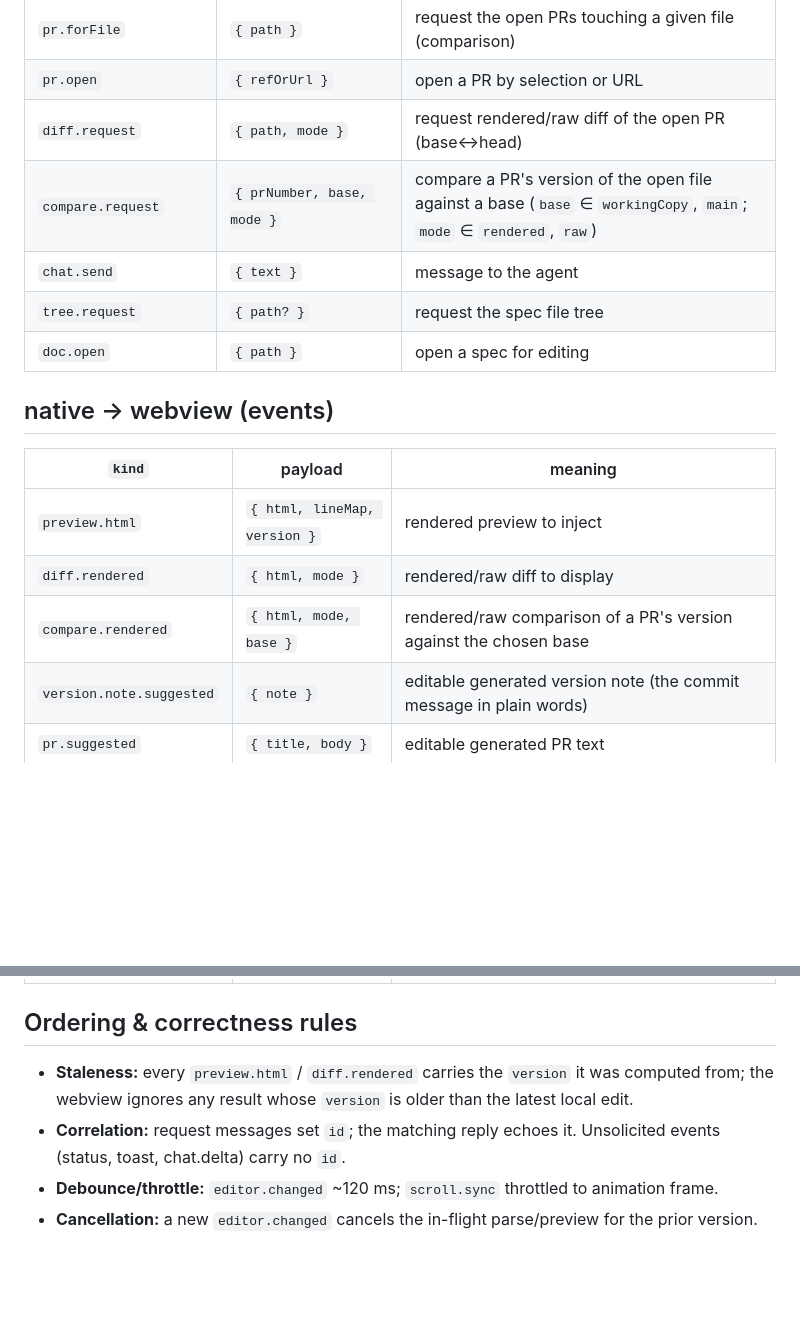
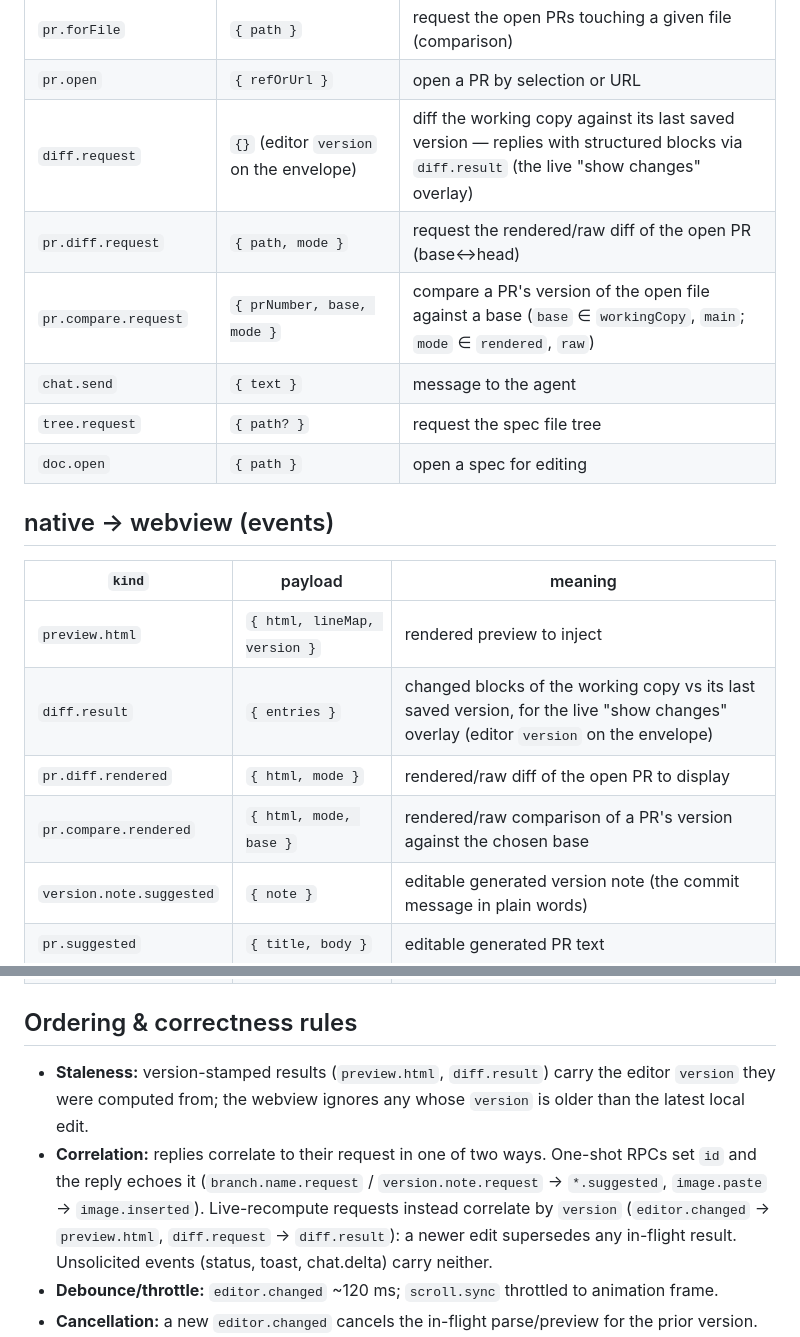
Before and after one commit to ZelAnton/SpecDesk, a Markdown page: docs/design/09-ipc-protocol.md, 2 parts joined by grey strips. Drawn GitHub-style; blank space fills up the shorter version.

Commit message:
docs(ipc): reserve diff.* for the local diff; namespace PR diffs under pr.*
Follow-up to the wire-kind taxonomy rename, from a design review of the result. The renamed local
"show changes" overlay (action.compare → diff.request / diff.result) returns structured working-copy
blocks, but docs/design/09-ipc-protocol.md still reserved the bare `diff.request` / `diff.rendered`
strings for a future PR-level rendered diff with a different payload — so the about-to-be-frozen
`diff.request` name carried two incompatible meanings.

Resolve it in the protocol doc (no code change — the shipped kinds are already right): the built
local working-copy block diff keeps the canonical `diff.request` / `diff.result` (it is `git diff
HEAD`, idiomatically a diff and the primary one in the editor), and the unbuilt PR diff/compare
features move under the `pr.*` domain — `pr.diff.request` / `pr.diff.rendered` and `pr.compare.request`
/ `pr.compare.rendered` — alongside the other `pr.*` operations (pr.list / pr.open / …). This keeps
each soon-to-be-frozen string single-meaning and groups all PR operations under one domain.

Also records two conventions the protocol already follows but never stated, so they survive the
freeze: the two reply-correlation styles — id-correlated one-shot RPCs (`*.request` → `*.suggested`)
vs version-correlated live recompute (`editor.changed` → `preview.html`, `diff.request` →
`diff.result`) — and adds the built `diff.result` row the native→webview table was missing.

Doc-only; no behaviour or wire-contract change.

```diff
--- a/docs/design/09-ipc-protocol.md
+++ b/docs/design/09-ipc-protocol.md
@@ -42,8 +42,9 @@ directions. C# deserializes `kind` and routes; request/response pairs match on `
 | `pr.list` | `{}` | request PRs (author / reviewer) |
 | `pr.forFile` | `{ path }` | request the open PRs touching a given file (comparison) |
 | `pr.open` | `{ refOrUrl }` | open a PR by selection or URL |
-| `diff.request` | `{ path, mode }` | request rendered/raw diff of the open PR (base↔head) |
-| `compare.request` | `{ prNumber, base, mode }` | compare a PR's version of the open file against a base (`base` ∈ `workingCopy`, `main`; `mode` ∈ `rendered`, `raw`) |
+| `diff.request` | `{}` (editor `version` on the envelope) | diff the working copy against its last saved version — replies with structured blocks via `diff.result` (the live "show changes" overlay) |
+| `pr.diff.request` | `{ path, mode }` | request the rendered/raw diff of the open PR (base↔head) |
+| `pr.compare.request` | `{ prNumber, base, mode }` | compare a PR's version of the open file against a base (`base` ∈ `workingCopy`, `main`; `mode` ∈ `rendered`, `raw`) |
 | `chat.send` | `{ text }` | message to the agent |
 | `tree.request` | `{ path? }` | request the spec file tree |
 | `doc.open` | `{ path }` | open a spec for editing |
@@ -53,8 +54,9 @@ directions. C# deserializes `kind` and routes; request/response pairs match on `
 | `kind` | payload | meaning |
 |--------|---------|---------|
 | `preview.html` | `{ html, lineMap, version }` | rendered preview to inject |
-| `diff.rendered` | `{ html, mode }` | rendered/raw diff to display |
-| `compare.rendered` | `{ html, mode, base }` | rendered/raw comparison of a PR's version against the chosen base |
+| `diff.result` | `{ entries }` | changed blocks of the working copy vs its last saved version, for the live "show changes" overlay (editor `version` on the envelope) |
+| `pr.diff.rendered` | `{ html, mode }` | rendered/raw diff of the open PR to display |
+| `pr.compare.rendered` | `{ html, mode, base }` | rendered/raw comparison of a PR's version against the chosen base |
 | `version.note.suggested` | `{ note }` | editable generated version note (the commit message in plain words) |
 | `pr.suggested` | `{ title, body }` | editable generated PR text |
 | `pr.list` | `{ items }` | PRs where the user is author/reviewer |
@@ -72,10 +74,15 @@ directions. C# deserializes `kind` and routes; request/response pairs match on `
 
 ## Ordering & correctness rules
 
-- **Staleness:** every `preview.html` / `diff.rendered` carries the `version` it was computed
-  from; the webview ignores any result whose `version` is older than the latest local edit.
-- **Correlation:** request messages set `id`; the matching reply echoes it. Unsolicited events
-  (status, toast, chat.delta) carry no `id`.
+- **Staleness:** version-stamped results (`preview.html`, `diff.result`) carry the editor
+  `version` they were computed from; the webview ignores any whose `version` is older than the
+  latest local edit.
+- **Correlation:** replies correlate to their request in one of two ways. One-shot RPCs set `id`
+  and the reply echoes it (`branch.name.request` / `version.note.request` → `*.suggested`,
+  `image.paste` → `image.inserted`). Live-recompute requests instead correlate by `version`
+  (`editor.changed` → `preview.html`,
+  `diff.request` → `diff.result`): a newer edit supersedes any in-flight result. Unsolicited
+  events (status, toast, chat.delta) carry neither.
 - **Debounce/throttle:** `editor.changed` ~120 ms; `scroll.sync` throttled to animation frame.
 - **Cancellation:** a new `editor.changed` cancels the in-flight parse/preview for the prior
   version.
```
